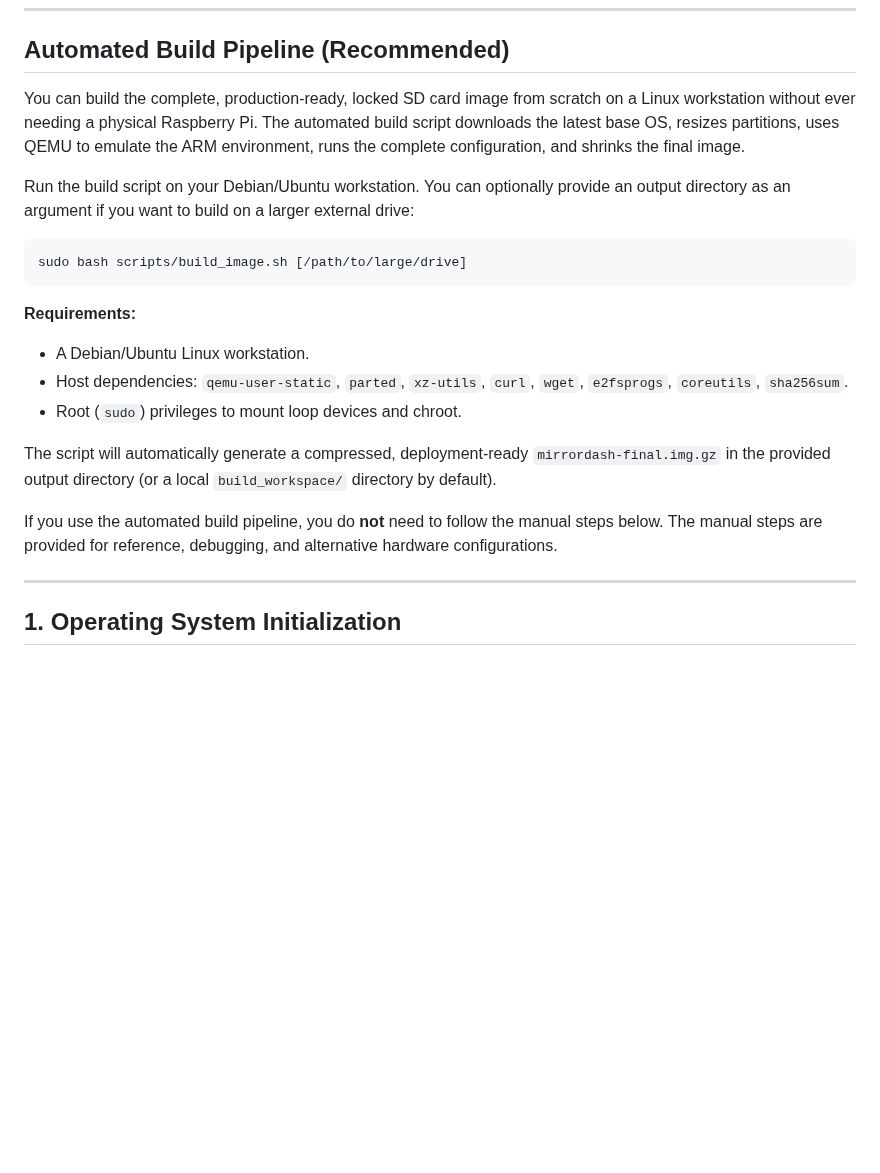
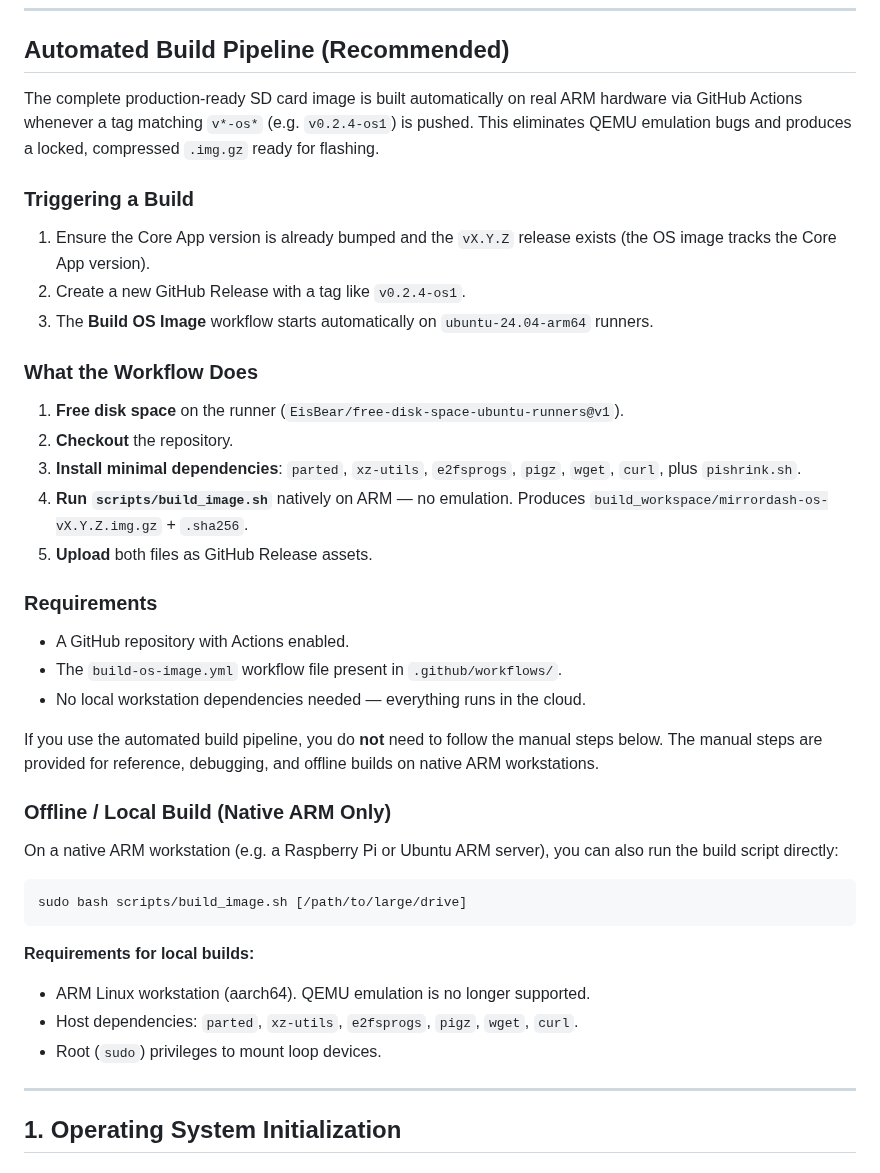
Before and after one commit to Menturan/MirrorDash, a Markdown page: GOLDEN_IMAGE.md, the part around the change. GitHub-like rendering; blank space fills up the shorter version.

Commit message:
docs: update GOLDEN_IMAGE.md to reflect native ARM build (no QEMU)

````diff
--- a/GOLDEN_IMAGE.md
+++ b/GOLDEN_IMAGE.md
@@ -21,22 +21,42 @@ This guide details the step-by-step procedure to build, configure, harden, and c
 
 ## Automated Build Pipeline (Recommended)
 
-You can build the complete, production-ready, locked SD card image from scratch on a Linux workstation without ever needing a physical Raspberry Pi. The automated build script downloads the latest base OS, resizes partitions, uses QEMU to emulate the ARM environment, runs the complete configuration, and shrinks the final image.
+The complete production-ready SD card image is built automatically on real ARM hardware via GitHub Actions whenever a tag matching `v*-os*` (e.g. `v0.2.4-os1`) is pushed. This eliminates QEMU emulation bugs and produces a locked, compressed `.img.gz` ready for flashing.
 
-Run the build script on your Debian/Ubuntu workstation. You can optionally provide an output directory as an argument if you want to build on a larger external drive:
+### Triggering a Build
+
+1. Ensure the Core App version is already bumped and the `vX.Y.Z` release exists (the OS image tracks the Core App version).
+2. Create a new GitHub Release with a tag like `v0.2.4-os1`.
+3. The **Build OS Image** workflow starts automatically on `ubuntu-24.04-arm64` runners.
+
+### What the Workflow Does
+
+1. **Free disk space** on the runner (`EisBear/free-disk-space-ubuntu-runners@v1`).
+2. **Checkout** the repository.
+3. **Install minimal dependencies**: `parted`, `xz-utils`, `e2fsprogs`, `pigz`, `wget`, `curl`, plus `pishrink.sh`.
+4. **Run `scripts/build_image.sh`** natively on ARM — no emulation. Produces `build_workspace/mirrordash-os-vX.Y.Z.img.gz` + `.sha256`.
+5. **Upload** both files as GitHub Release assets.
+
+### Requirements
+
+- A GitHub repository with Actions enabled.
+- The `build-os-image.yml` workflow file present in `.github/workflows/`.
+- No local workstation dependencies needed — everything runs in the cloud.
+
+If you use the automated build pipeline, you do **not** need to follow the manual steps below. The manual steps are provided for reference, debugging, and offline builds on native ARM workstations.
+
+### Offline / Local Build (Native ARM Only)
+
+On a native ARM workstation (e.g. a Raspberry Pi or Ubuntu ARM server), you can also run the build script directly:
 
 ```bash
 sudo bash scripts/build_image.sh [/path/to/large/drive]
 ```
 
-**Requirements:**
-- A Debian/Ubuntu Linux workstation.
-- Host dependencies: `qemu-user-static`, `parted`, `xz-utils`, `curl`, `wget`, `e2fsprogs`, `coreutils`, `sha256sum`.
-- Root (`sudo`) privileges to mount loop devices and chroot.
-
-The script will automatically generate a compressed, deployment-ready `mirrordash-final.img.gz` in the provided output directory (or a local `build_workspace/` directory by default).
-
-If you use the automated build pipeline, you do **not** need to follow the manual steps below. The manual steps are provided for reference, debugging, and alternative hardware configurations.
+**Requirements for local builds:**
+- ARM Linux workstation (aarch64). QEMU emulation is no longer supported.
+- Host dependencies: `parted`, `xz-utils`, `e2fsprogs`, `pigz`, `wget`, `curl`.
+- Root (`sudo`) privileges to mount loop devices.
 
 ---
 
````
